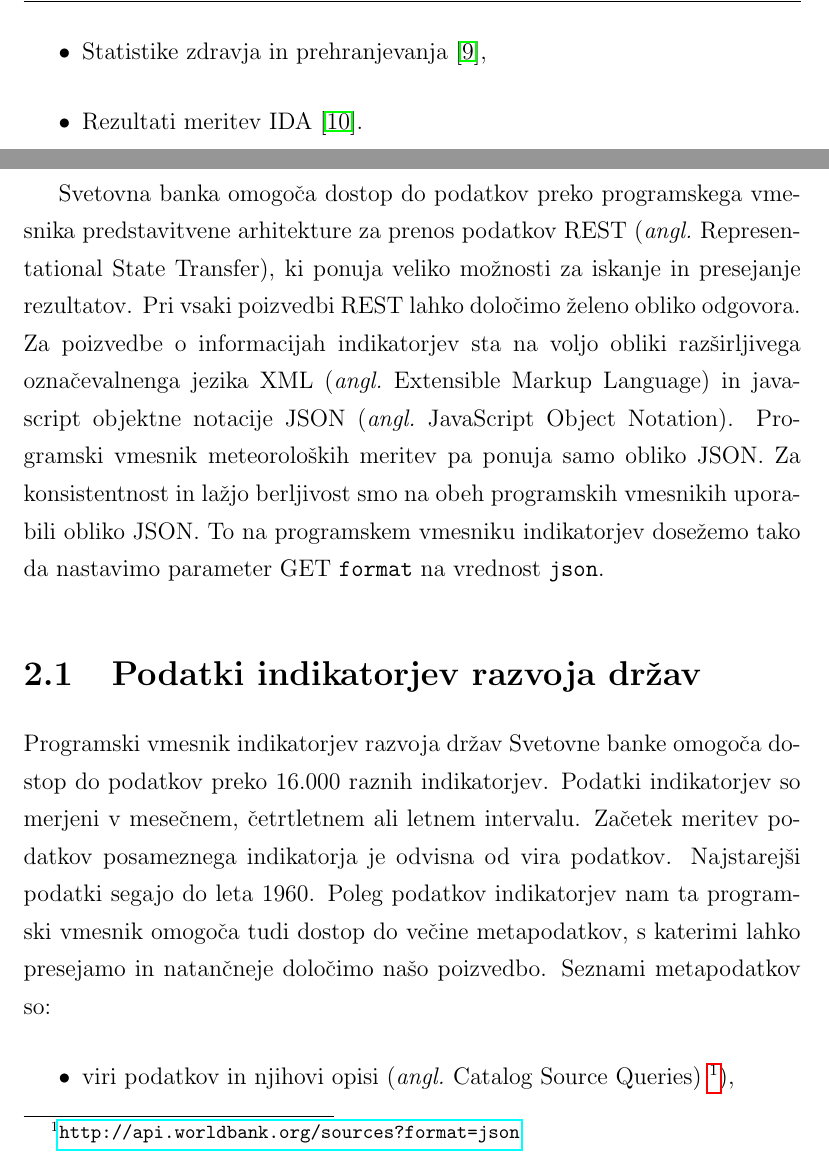
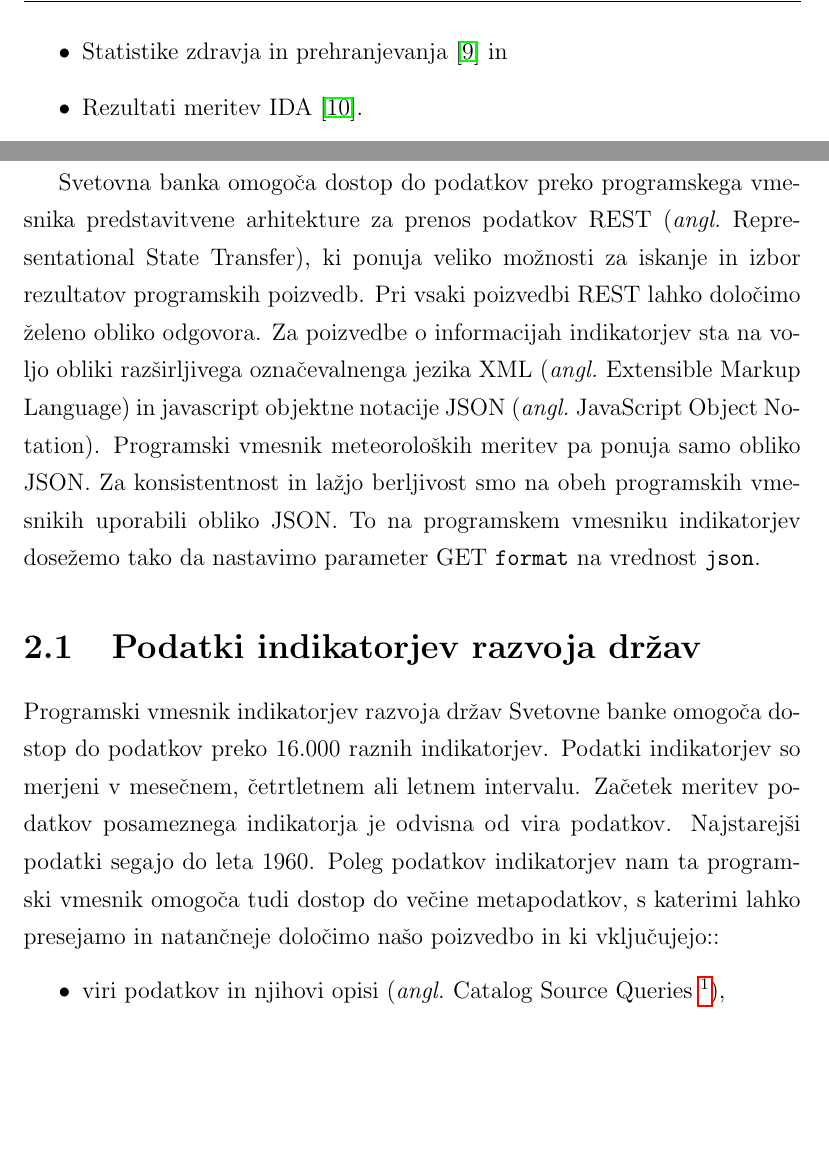
Before and after one commit to zidarsk8/testdump, a LaTeX thesis (diploma.tex, which reads apis.tex): two parts of page 22 of 59 before the commit and two parts of page 22 of 61 after it, joined at a grey line, cut so that both start at the same text, the shorter picture padded with empty space. Compiled offline with pdfLaTeX.

Commit message:
Update apis

```diff
--- a/apis.tex
+++ b/apis.tex
@@ -16,7 +16,7 @@ indikatorje stopnje razvoja držav so:
   \item Razvojni cilji~\cite{mil_dev_goals},
   \item Statistike izobraževanja~\cite{edu_stat},
   \item Statistike spolov~\cite{gen_stat},
-  \item Statistike zdravja in prehranjevanja~\cite{health_pop_stat},
+  \item Statistike zdravja in prehranjevanja~\cite{health_pop_stat} in
   \item Rezultati meritev IDA~\cite{ida_res_mes_sys}.
 \end{itemize}
 
@@ -26,7 +26,7 @@ za podnebne raziskave \angl{Climatic Research Unit}~\cite{climate_data}.
 Svetovna banka omogoča dostop do podatkov preko programskega vmesnika
 predstavitvene arhitekture za prenos podatkov REST
 \angl{Representational State Transfer}, ki
-ponuja veliko možnosti za iskanje in presejanje rezultatov. Pri vsaki
+ponuja veliko možnosti za iskanje in izbor rezultatov programskih poizvedb. Pri vsaki
 poizvedbi REST lahko določimo želeno obliko odgovora. Za poizvedbe o
 informacijah indikatorjev sta na voljo obliki
 razširljivega označevalnenga jezika XML \angl{Extensible Markup Language}
@@ -48,8 +48,8 @@ mesečnem, četrtletnem ali letnem intervalu. Začetek meritev podatkov
 posameznega indikatorja je odvisna od vira podatkov. Najstarejši podatki segajo
 do leta 1960. Poleg podatkov indikatorjev nam ta programski vmesnik omogoča
 tudi dostop do večine metapodatkov, s katerimi lahko presejamo in natančneje
-določimo našo poizvedbo. Seznami metapodatkov so:
+določimo našo poizvedbo in ki vklju"cujejo::
 \begin{itemize}
-\item viri podatkov in njihovi opisi \angl{Catalog Source Queries}
-	\fnurl{http://api.worldbank.org/sources?format=json}),
-\item seznam držav, skupin držav in regij z identifikatorji \angl{Country Queries}
+\item viri podatkov in njihovi opisi
+  \angl{Catalog Source Queries~\fnurl{http://api.worldbank.org/sources?format=json}},
+\item seznam držav, skupin držav in regij z identifikatorji
```
Also changed, not shown: diploma.pdf, apis.tex (21 more changed lines).
